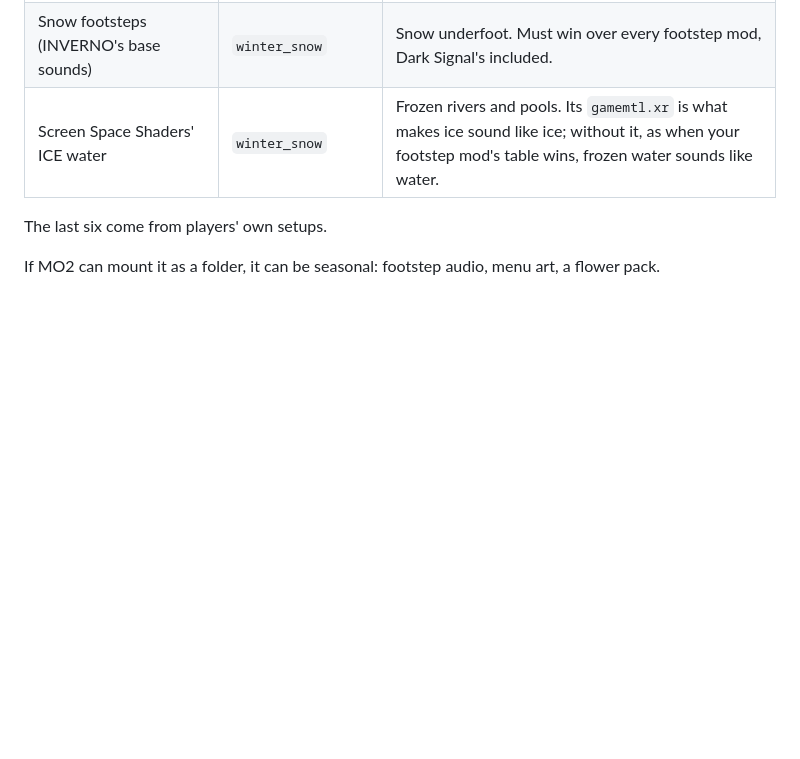
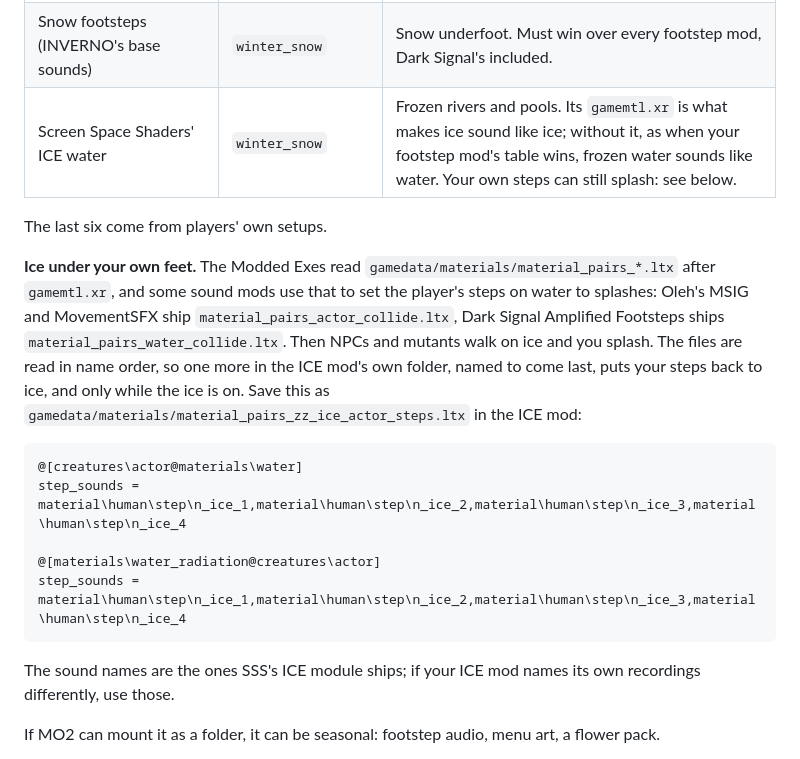
Before and after one commit to devinhorowitz/seasonsofthezone, a Markdown page: README.md, the part around the change. Drawn GitHub-style; blank space fills up the shorter version.

````diff
--- a/README.md
+++ b/README.md
@@ -453,9 +453,28 @@ a fresh install.
 | Grizzly's Overgrown | `spring`, `summer` | |
 | Frozen grass for C-Consciousness | `winter`, `winter_snow` | |
 | Snow footsteps (INVERNO's base sounds) | `winter_snow` | Snow underfoot. Must win over every footstep mod, Dark Signal's included. |
-| Screen Space Shaders' ICE water | `winter_snow` | Frozen rivers and pools. Its `gamemtl.xr` is what makes ice sound like ice; without it, as when your footstep mod's table wins, frozen water sounds like water. |
+| Screen Space Shaders' ICE water | `winter_snow` | Frozen rivers and pools. Its `gamemtl.xr` is what makes ice sound like ice; without it, as when your footstep mod's table wins, frozen water sounds like water. Your own steps can still splash: see below. |
 
 The last six come from players' own setups.
+
+**Ice under your own feet.** The Modded Exes read `gamedata/materials/material_pairs_*.ltx`
+after `gamemtl.xr`, and some sound mods use that to set the player's steps on water to
+splashes: Oleh's MSIG and MovementSFX ship `material_pairs_actor_collide.ltx`, Dark Signal
+Amplified Footsteps ships `material_pairs_water_collide.ltx`. Then NPCs and mutants walk on
+ice and you splash. The files are read in name order, so one more in the ICE mod's own
+folder, named to come last, puts your steps back to ice, and only while the ice is on.
+Save this as `gamedata/materials/material_pairs_zz_ice_actor_steps.ltx` in the ICE mod:
+
+```ini
+@[creatures\actor@materials\water]
+step_sounds = material\human\step\n_ice_1,material\human\step\n_ice_2,material\human\step\n_ice_3,material\human\step\n_ice_4
+
+@[materials\water_radiation@creatures\actor]
+step_sounds = material\human\step\n_ice_1,material\human\step\n_ice_2,material\human\step\n_ice_3,material\human\step\n_ice_4
+```
+
+The sound names are the ones SSS's ICE module ships; if your ICE mod names its own
+recordings differently, use those.
 
 If MO2 can mount it as a folder, it can be seasonal: footstep audio, menu art, a flower pack.
 
````
Also changed, not shown: docs/LOAD-ORDER.md (+12 -6 lines).
